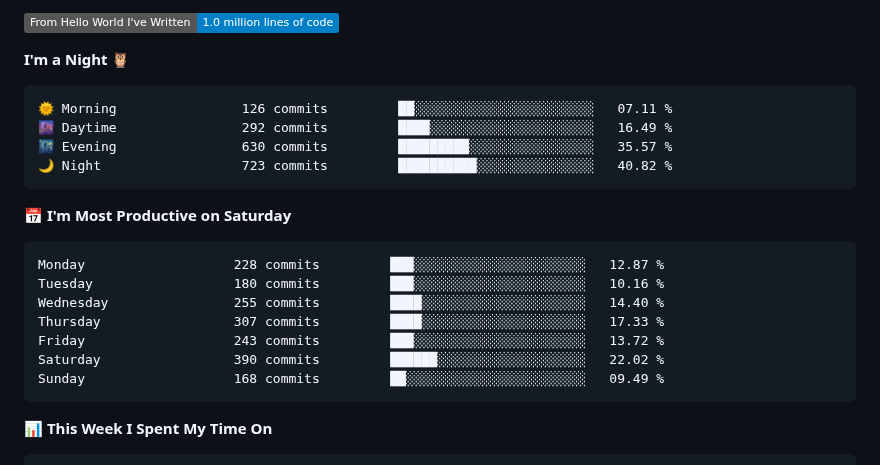
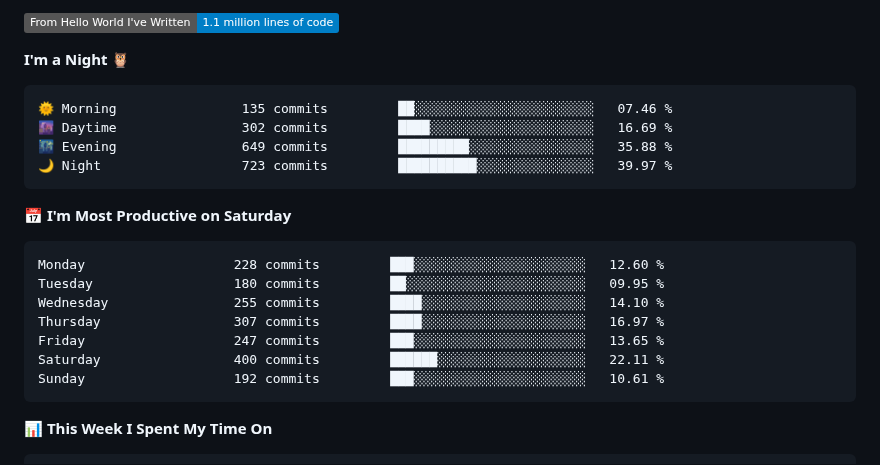
Before and after one commit to AariyanApu/aariyanapu, a Markdown page: README.md, the part around one of its changes. Rendered like a GitHub page; badges without logos.

Commit message:
Updated with Dev Metrics

````diff
--- a/README.md
+++ b/README.md
@@ -46,24 +46,24 @@
 
-![Lines of code](https://img.shields.io/badge/From%20Hello%20World%20I%27ve%20Written-1.0%20million%20lines%20of%20code-blue)
+![Lines of code](https://img.shields.io/badge/From%20Hello%20World%20I%27ve%20Written-1.1%20million%20lines%20of%20code-blue)
 
 **I'm a Night 🦉**
 
 ```text
-🌞 Morning                126 commits         ██░░░░░░░░░░░░░░░░░░░░░░░   07.11 %
-🌆 Daytime                292 commits         ████░░░░░░░░░░░░░░░░░░░░░   16.49 %
-🌃 Evening                630 commits         █████████░░░░░░░░░░░░░░░░   35.57 %
-🌙 Night                  723 commits         ██████████░░░░░░░░░░░░░░░   40.82 %
+🌞 Morning                135 commits         ██░░░░░░░░░░░░░░░░░░░░░░░   07.46 %
+🌆 Daytime                302 commits         ████░░░░░░░░░░░░░░░░░░░░░   16.69 %
+🌃 Evening                649 commits         █████████░░░░░░░░░░░░░░░░   35.88 %
+🌙 Night                  723 commits         ██████████░░░░░░░░░░░░░░░   39.97 %
 ```
 📅 **I'm Most Productive on Saturday**
 
 ```text
-Monday                   228 commits         ███░░░░░░░░░░░░░░░░░░░░░░   12.87 %
-Tuesday                  180 commits         ███░░░░░░░░░░░░░░░░░░░░░░   10.16 %
-Wednesday                255 commits         ████░░░░░░░░░░░░░░░░░░░░░   14.40 %
-Thursday                 307 commits         ████░░░░░░░░░░░░░░░░░░░░░   17.33 %
-Friday                   243 commits         ███░░░░░░░░░░░░░░░░░░░░░░   13.72 %
-Saturday                 390 commits         ██████░░░░░░░░░░░░░░░░░░░   22.02 %
-Sunday                   168 commits         ██░░░░░░░░░░░░░░░░░░░░░░░   09.49 %
+Monday                   228 commits         ███░░░░░░░░░░░░░░░░░░░░░░   12.60 %
+Tuesday                  180 commits         ██░░░░░░░░░░░░░░░░░░░░░░░   09.95 %
+Wednesday                255 commits         ████░░░░░░░░░░░░░░░░░░░░░   14.10 %
+Thursday                 307 commits         ████░░░░░░░░░░░░░░░░░░░░░   16.97 %
+Friday                   247 commits         ███░░░░░░░░░░░░░░░░░░░░░░   13.65 %
+Saturday                 400 commits         ██████░░░░░░░░░░░░░░░░░░░   22.11 %
+Sunday                   192 commits         ███░░░░░░░░░░░░░░░░░░░░░░   10.61 %
 ```
 
 
````
Also changed, not shown: other parts of README.md (+1 -1 lines).
